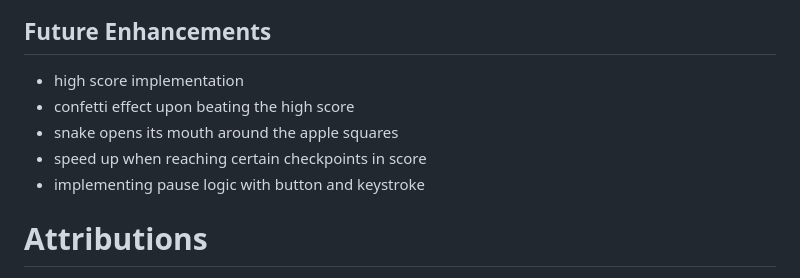
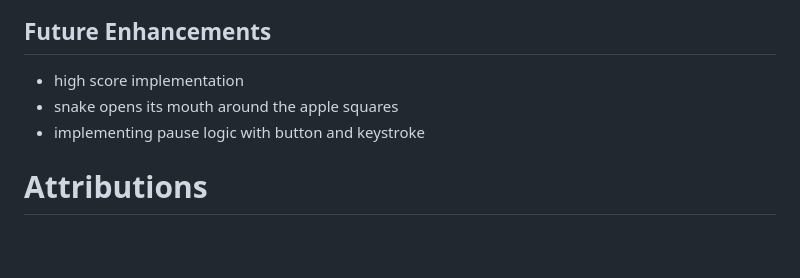
Before and after one commit to FSharayri/Snake-Game, a Markdown page: README.md, the part around the change. GitHub-like rendering; blank space fills up the shorter version.

```diff
--- a/README.md
+++ b/README.md
@@ -46,9 +46,7 @@ For the initial planning material [Click here](https://docs.google.com/document/
 
 ## **Future Enhancements**
 - high score implementation
-- confetti effect upon beating the high score
 - snake opens its mouth around the apple squares
-- speed up when reaching certain checkpoints in score
 - implementing pause logic with button and keystroke
 
 
```
